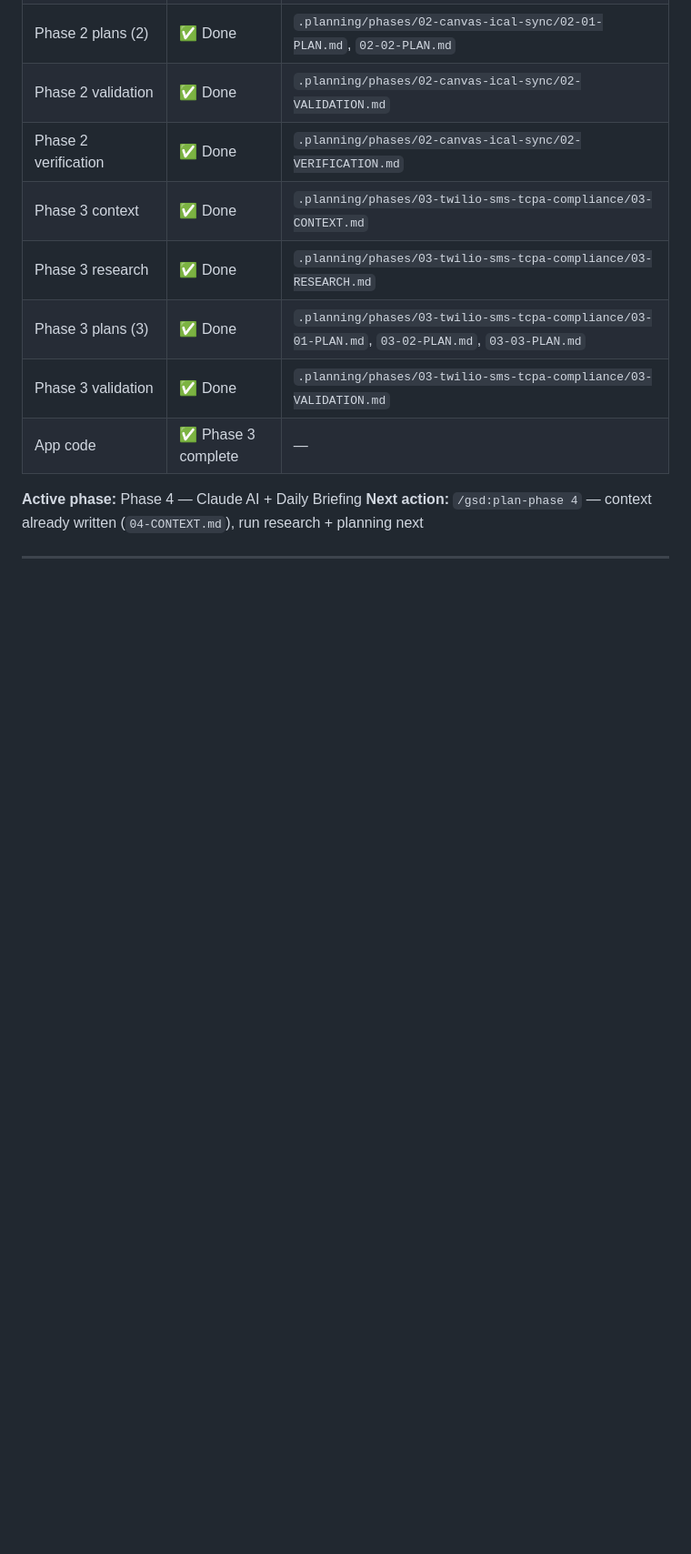
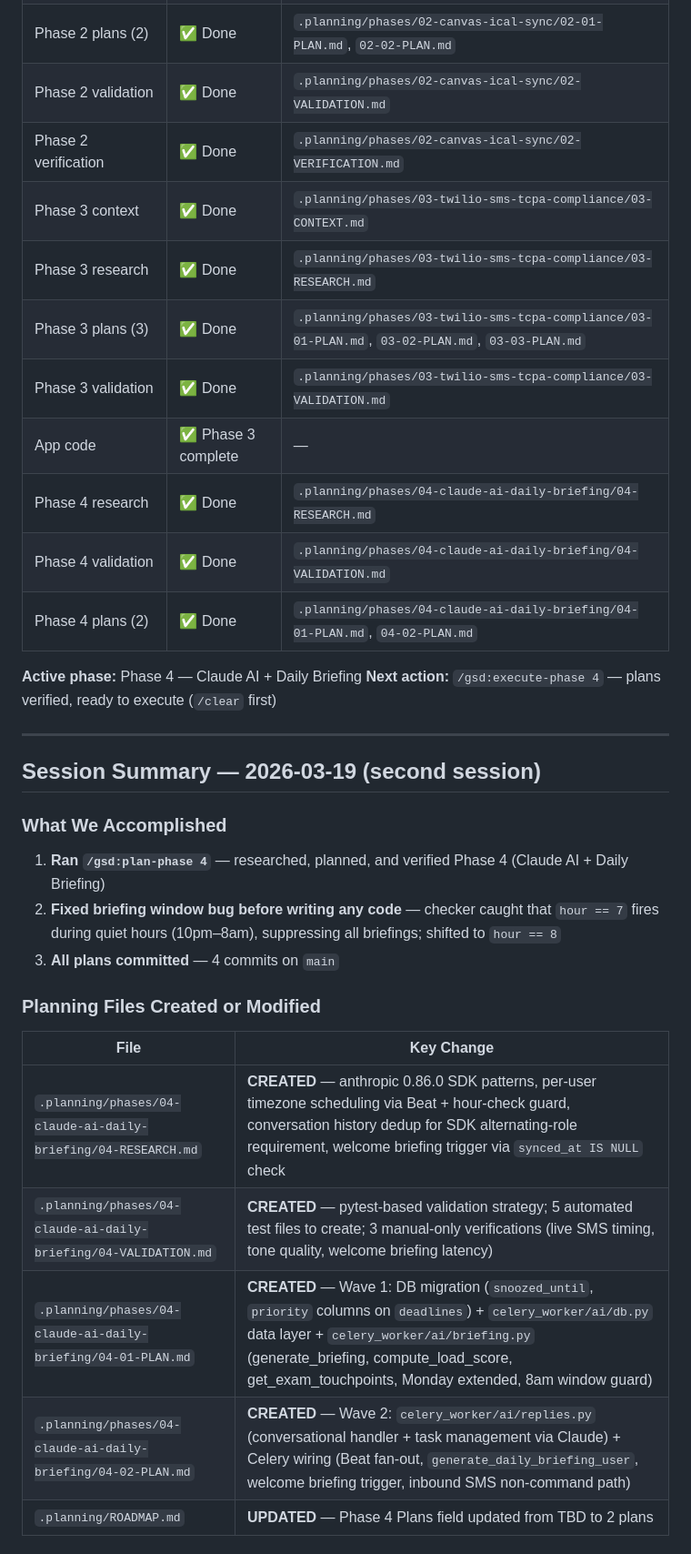
Before and after one commit to Use-Aria/aria-mvp, a Markdown page: project_context.md, the part around one of its changes. Shown at 91% size. Drawn GitHub-style; blank space fills up the shorter version.

Commit message:
docs: add Phase 4 planning session summary to project_context.md

```diff
--- a/project_context.md
+++ b/project_context.md
@@ -39,6 +39,30 @@ Syncs Canvas deadlines, Gmail, and Google Calendar. Sends a daily 8am briefing +
 | Phase 3 plans (3) | ✅ Done | `.planning/phases/03-twilio-sms-tcpa-compliance/03-01-PLAN.md`, `03-02-PLAN.md`, `03-03-PLAN.md` |
 | Phase 3 validation | ✅ Done | `.planning/phases/03-twilio-sms-tcpa-compliance/03-VALIDATION.md` |
 | App code | ✅ Phase 3 complete | — |
+| Phase 4 research | ✅ Done | `.planning/phases/04-claude-ai-daily-briefing/04-RESEARCH.md` |
+| Phase 4 validation | ✅ Done | `.planning/phases/04-claude-ai-daily-briefing/04-VALIDATION.md` |
+| Phase 4 plans (2) | ✅ Done | `.planning/phases/04-claude-ai-daily-briefing/04-01-PLAN.md`, `04-02-PLAN.md` |
 
 **Active phase:** Phase 4 — Claude AI + Daily Briefing
-**Next action:** `/gsd:plan-phase 4` — context already written (`04-CONTEXT.md`), run research + planning next
+**Next action:** `/gsd:execute-phase 4` — plans verified, ready to execute (`/clear` first)
+
+---
+
+## Session Summary — 2026-03-19 (second session)
+
+### What We Accomplished
+
+1. **Ran `/gsd:plan-phase 4`** — researched, planned, and verified Phase 4 (Claude AI + Daily Briefing)
+2. **Fixed briefing window bug before writing any code** — checker caught that `hour == 7` fires during quiet hours (10pm–8am), suppressing all briefings; shifted to `hour == 8`
+3. **All plans committed** — 4 commits on `main`
+
+### Planning Files Created or Modified
+
+| File | Key Change |
+|------|------------|
+| `.planning/phases/04-claude-ai-daily-briefing/04-RESEARCH.md` | **CREATED** — anthropic 0.86.0 SDK patterns, per-user timezone scheduling via Beat + hour-check guard, conversation history dedup for SDK alternating-role requirement, welcome briefing trigger via `synced_at IS NULL` check |
+| `.planning/phases/04-claude-ai-daily-briefing/04-VALIDATION.md` | **CREATED** — pytest-based validation strategy; 5 automated test files to create; 3 manual-only verifications (live SMS timing, tone quality, welcome briefing latency) |
+| `.planning/phases/04-claude-ai-daily-briefing/04-01-PLAN.md` | **CREATED** — Wave 1: DB migration (`snoozed_until`, `priority` columns on `deadlines`) + `celery_worker/ai/db.py` data layer + `celery_worker/ai/briefing.py` (generate_briefing, compute_load_score, get_exam_touchpoints, Monday extended, 8am window guard) |
+| `.planning/phases/04-claude-ai-daily-briefing/04-02-PLAN.md` | **CREATED** — Wave 2: `celery_worker/ai/replies.py` (conversational handler + task management via Claude) + Celery wiring (Beat fan-out, `generate_daily_briefing_user`, welcome briefing trigger, inbound SMS non-command path) |
+| `.planning/ROADMAP.md` | **UPDATED** — Phase 4 Plans field updated from TBD to 2 plans |
+
```
Also changed, not shown: other parts of project_context.md (+9 -0 lines).
